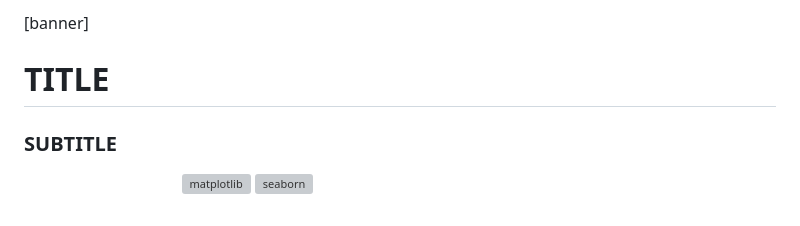
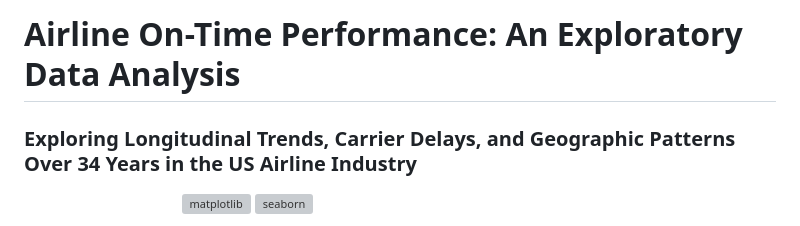
Before and after one commit to marcocamilo/airline-on-time, a Markdown page: README.md, the part around the change. Rendered like a GitHub page; badges without logos; grey boxes are pictures that could not be loaded.

Commit message:
readme updated with title

```diff
--- a/README.md
+++ b/README.md
@@ -1,7 +1,5 @@
-[banner]
-
-# TITLE
-### SUBTITLE
+# Airline On-Time Performance: An Exploratory Data Analysis
+### Exploring Longitudinal Trends, Carrier Delays, and Geographic Patterns Over 34 Years in the US Airline Industry
 
 ![pandas](https://img.shields.io/badge/Pandas-white?logo=pandas&logoColor=black)
 ![numpy](https://img.shields.io/badge/NumPy-white?logo=Numpy&logoColor=grey)
```
